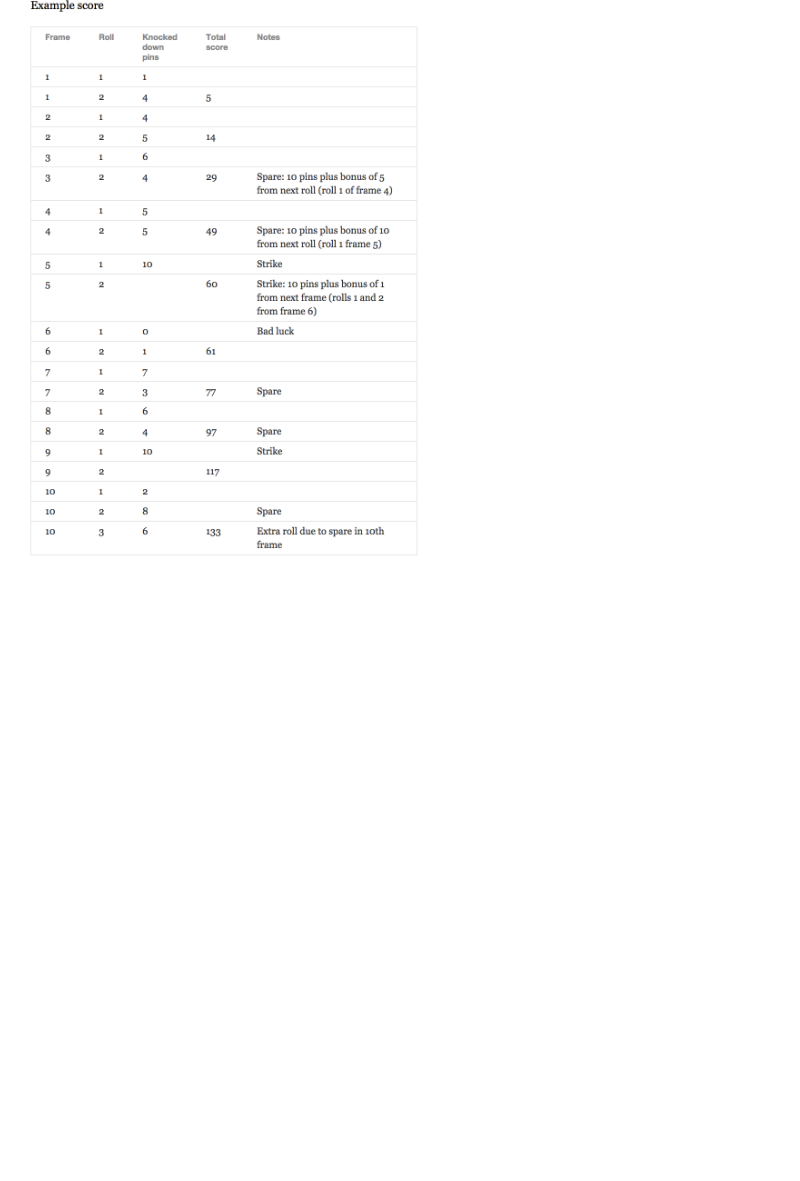
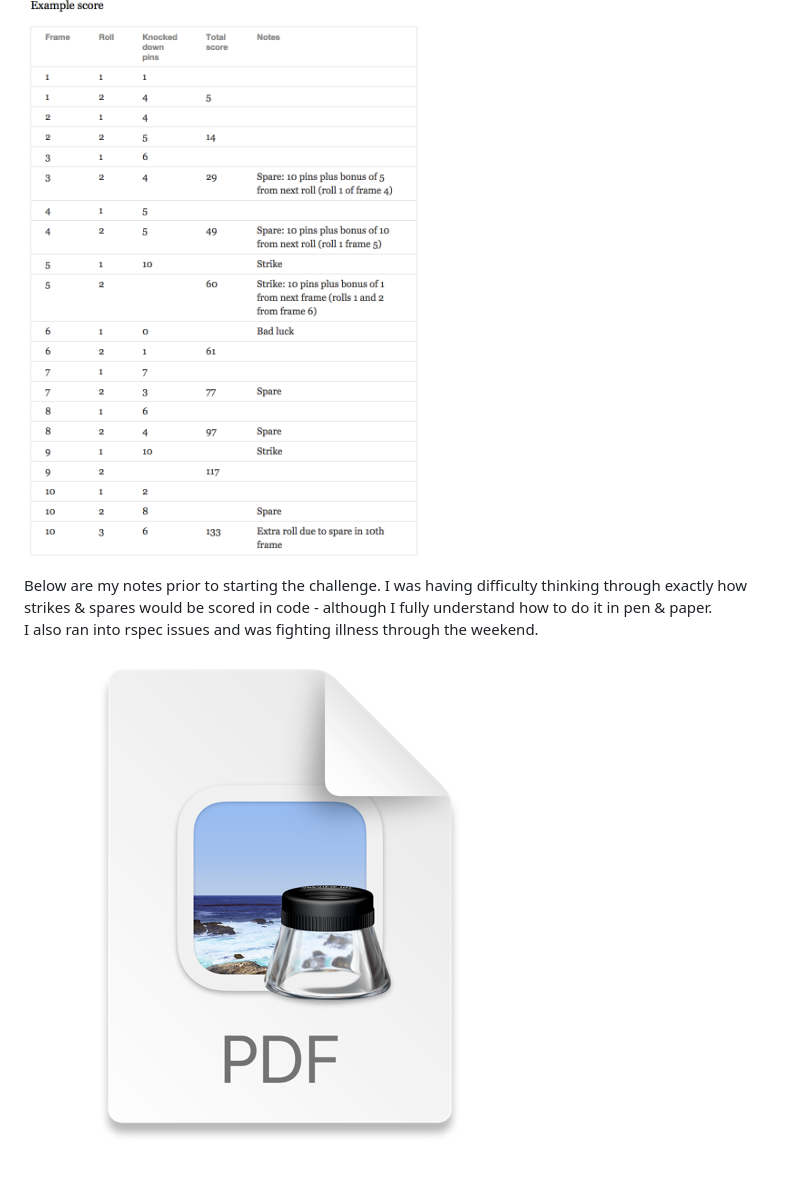
Before and after one commit to makersacademy/bowling-challenge-ruby, a Markdown page: README.md, the part around the change. Drawn GitHub-style; pictures changed too: img.png (added); blank space fills up the shorter version.

Commit message:
edited readme notes

```diff
--- a/README.md
+++ b/README.md
@@ -63,3 +63,8 @@ In the image below you can find some score examples.
 More about ten pin bowling here: http://en.wikipedia.org/wiki/Ten-pin_bowling
 
 ![Ten Pin Score Example](images/example_ten_pin_scoring.png)
+
+Below are my notes prior to starting the challenge.
+I was having difficulty thinking through exactly how strikes & spares would be scored in code - although I fully understand how to do it in pen & paper.
+I also ran into rspec issues and was fighting illness through the weekend.
+![img.png](img.png)
```
